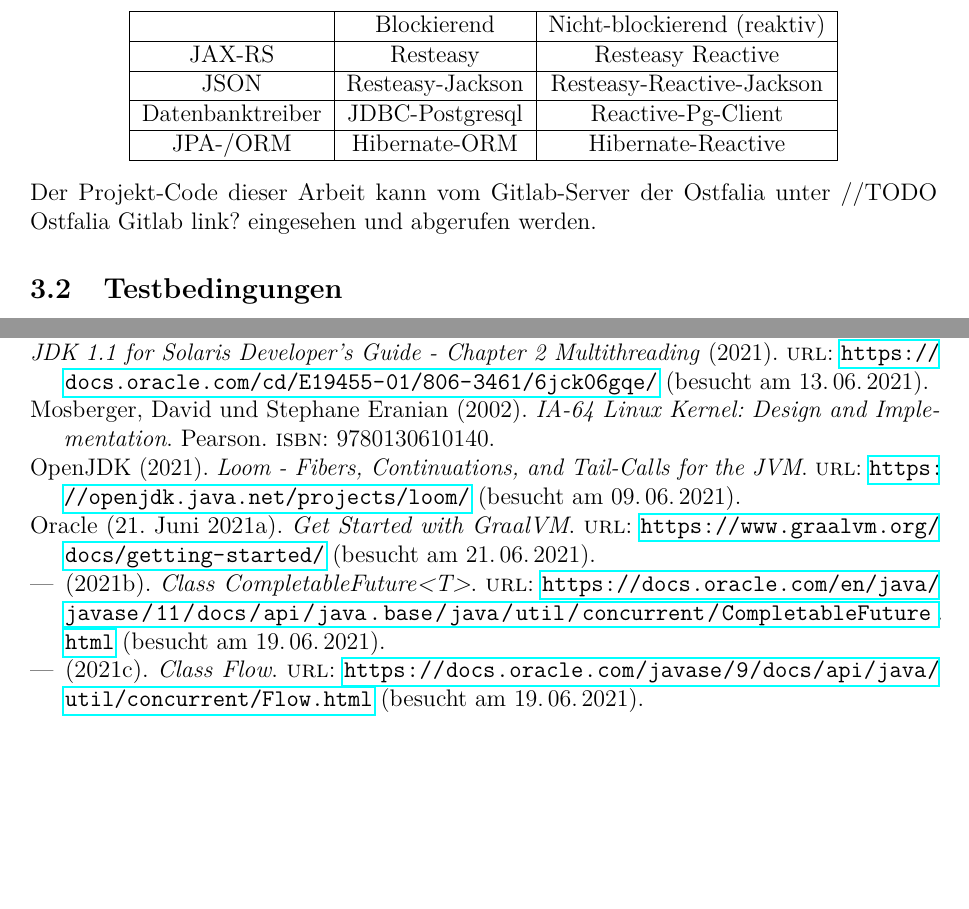
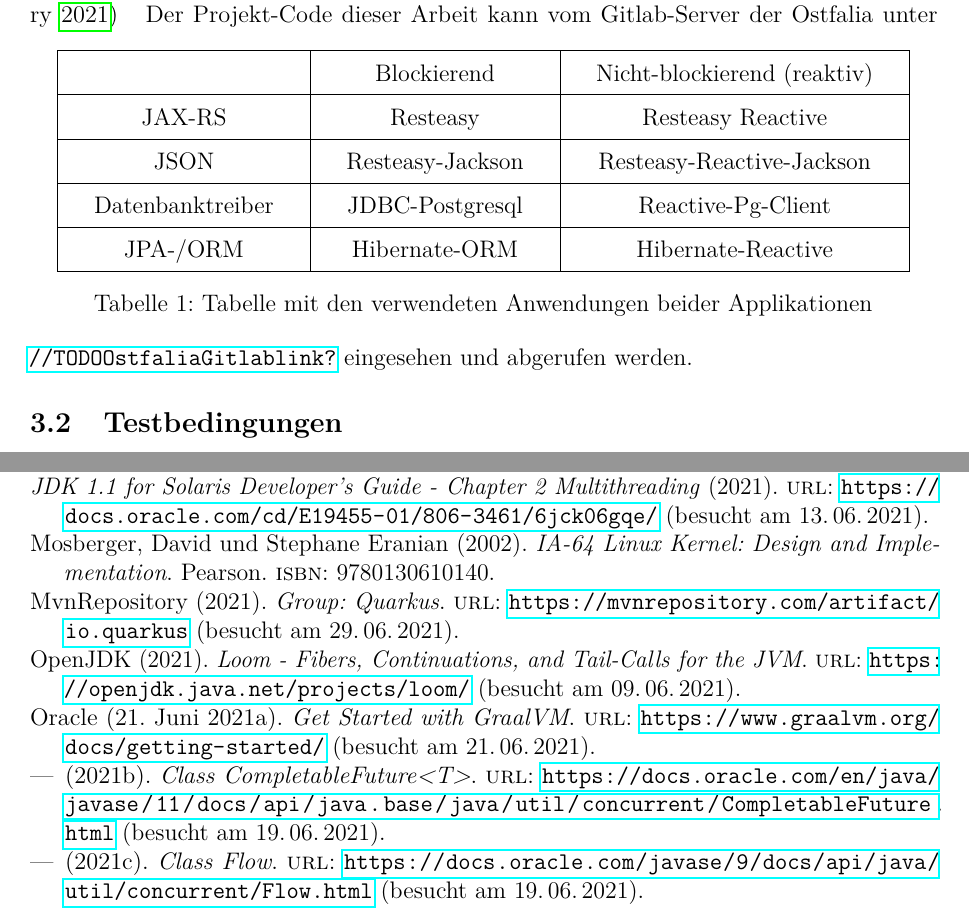
Before and after one commit to ErikSimonsen/Master-Thesis, a LaTeX paper (main.tex, which reads main.bib, mainmatter/vergleich_programmierparadigmen.tex): two parts of pages 15 and 17 of 17, joined at a grey line, cut so that both start at the same text, the shorter picture padded with empty space. Compiled offline with pdfLaTeX.

Commit message:
formatted table

```diff
--- a/main.bib
+++ b/main.bib
@@ -147,7 +147,7 @@
   date    = {2021-06-21},
   urldate = {2021-06-21}
 }
-@online{HibernateReactive,
+{HibernateReactive,
   title   = {Hibernate Reactive},
   author  = {Hibernate},
   url     = {http://hibernate.org/reactive/},
@@ -161,0 +164,4 @@
+  author  = {MvnRepository},
+  url     = {https://mvnrepository.com/artifact/io.quarkus},
+  urldate = {2021-06-29}
+}
--- a/mainmatter/vergleich_programmierparadigmen.tex
+++ b/mainmatter/vergleich_programmierparadigmen.tex
@@ -35,8 +35,13 @@
 \end{enumerate}
 
 Diese Abhängigkeiten wurden vom Quarkus Maven-Repository sowohl in blockierender,
-als auch in nicht-blockierender, reaktiver Form bereitgestellt:
-\begin{center}
+als auch in nicht-blockierender, reaktiver Form bereitgestellt: \parencite{MavenQuarkusIO}
+% space between the text and the left/right border of its containing cell is set to 18 pt
+\setlength{\tabcolsep}{18pt}
+% the height of each row is set to 1.5 relative to its default height
+\renewcommand{\arraystretch}{1.5}
+\begin{table}[h!]
+    \centering
     \begin{tabular}{| c | c | c |}
         \hline
                          & Blockierend      & Nicht-blockierend (reaktiv) \\
@@ -50,8 +55,11 @@
         JPA-/ORM         & Hibernate-ORM    & Hibernate-Reactive          \\
         \hline
     \end{tabular}
-\end{center}
-Der Projekt-Code dieser Arbeit kann vom Gitlab-Server der Ostfalia unter //TODO Ostfalia Gitlab link? eingesehen und abgerufen werden.
+    \caption{Tabelle mit den verwendeten Anwendungen beider Applikationen}
+    \label{table:dependencies}
+\end{table}
+Der Projekt-Code dieser Arbeit kann vom Gitlab-Server der Ostfalia unter
+\url{//TODO Ostfalia Gitlab link?} eingesehen und abgerufen werden.
 
 \subsection{Testbedingungen}
 \label{section:testbedingungen}
```
Also changed, not shown: mainmatter/grundlagen.tex (line endings or trailing spaces), main.bib (4 more changed lines).
